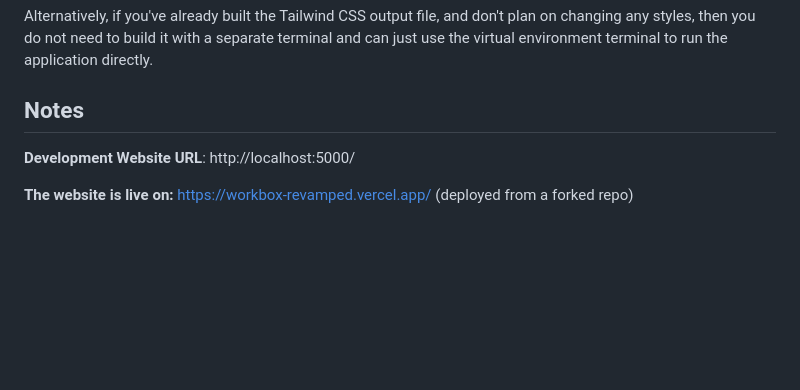
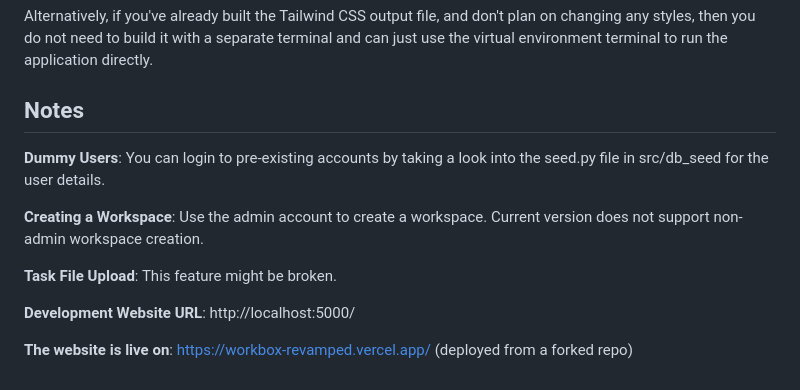
Before and after one commit to falarion08/SECDEV_Project, a Markdown page: README.md, the part around the change. GitHub-like rendering; blank space fills up the shorter version.

Commit message:
chore: added README notes

```diff
--- a/README.md
+++ b/README.md
@@ -110,6 +110,12 @@ Alternatively, if you've already built the Tailwind CSS output file, and don't p
 
 ## Notes
 
+**Dummy Users**: You can login to pre-existing accounts by taking a look into the seed.py file in src/db_seed for the user details.
+
+**Creating a Workspace**: Use the admin account to create a workspace. Current version does not support non-admin workspace creation.
+
+**Task File Upload**: This feature might be broken.
+
 **Development Website URL**: http://localhost:5000/
 
-**The website is live on:** https://workbox-revamped.vercel.app/ (deployed from a forked repo)
+**The website is live on**: https://workbox-revamped.vercel.app/ (deployed from a forked repo)
```
